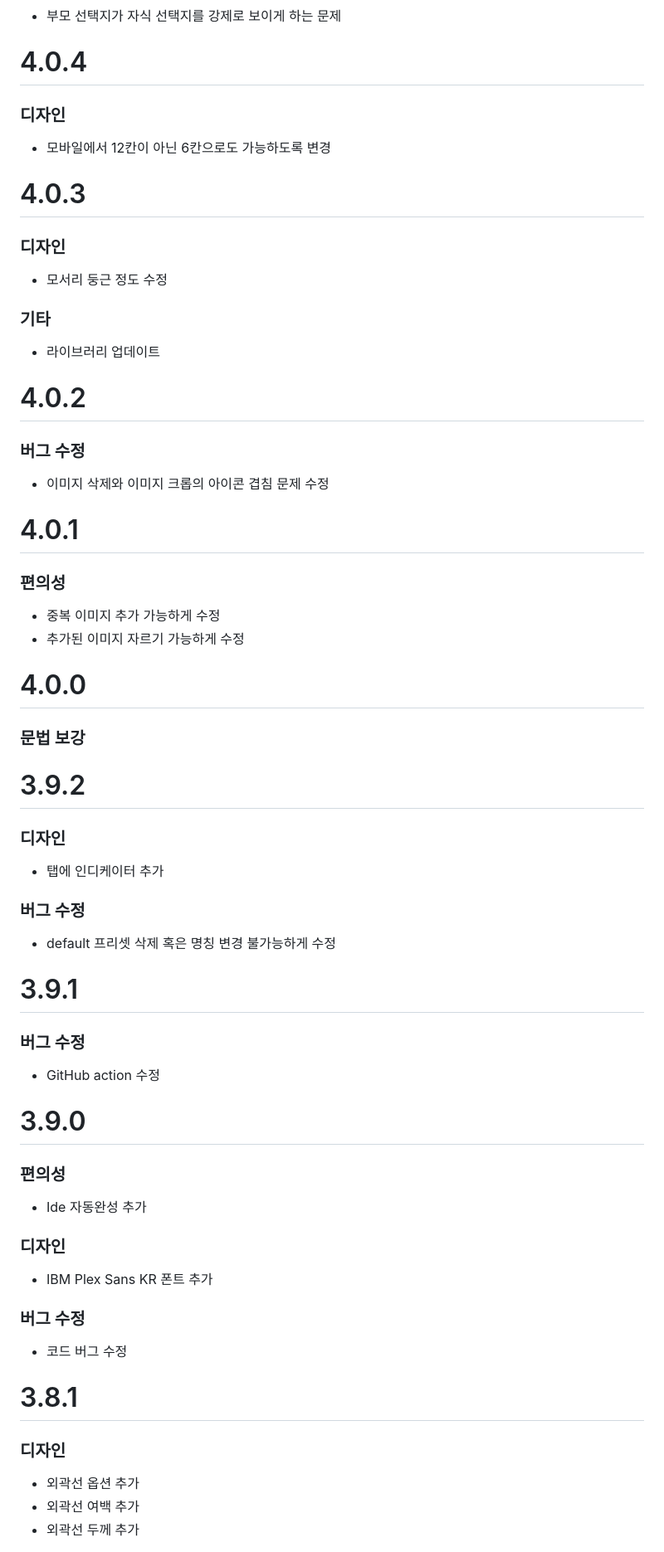
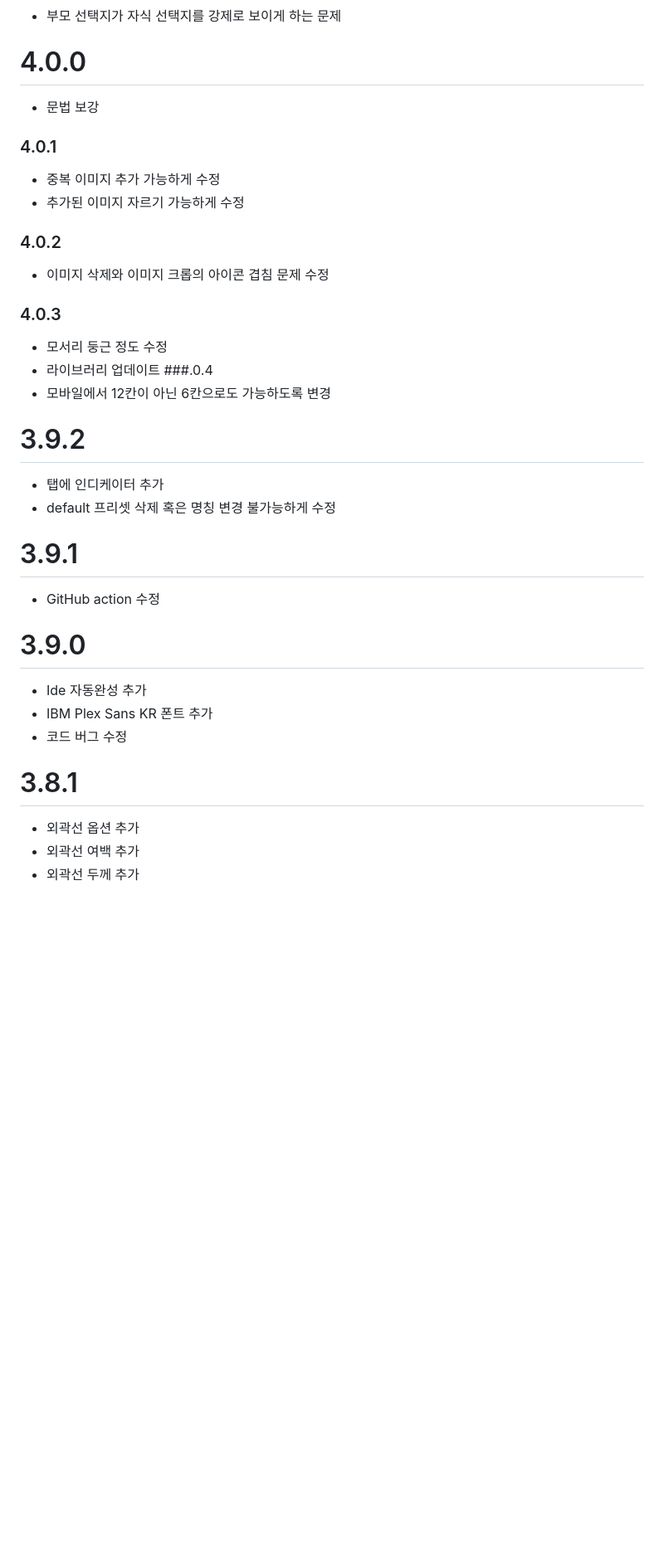
Before and after one commit to n7484443/cyoap_flutter, a Markdown page: CHANGELOG.md, the part around one of its changes. Shown at 83% size. GitHub-like rendering; blank space fills up the shorter version.

```diff
--- a/CHANGELOG.md
+++ b/CHANGELOG.md
@@ -47,47 +41,31 @@
 * 부모 선택지가 자식 선택지를 강제로 보이게 하는 문제
 
-# 4.0.4
-### 디자인
+# 4.0.0
+* 문법 보강
+### 4.0.1
+* 중복 이미지 추가 가능하게 수정
+* 추가된 이미지 자르기 가능하게 수정
+### 4.0.2
+* 이미지 삭제와 이미지 크롭의 아이콘 겹침 문제 수정
+### 4.0.3
+* 모서리 둥근 정도 수정
+* 라이브러리 업데이트
+  ###.0.4
 * 모바일에서 12칸이 아닌 6칸으로도 가능하도록 변경
 
-# 4.0.3
-### 디자인
-* 모서리 둥근 정도 수정
-### 기타
-* 라이브러리 업데이트
-
-# 4.0.2
-### 버그 수정
-* 이미지 삭제와 이미지 크롭의 아이콘 겹침 문제 수정
-
-# 4.0.1
-### 편의성
-* 중복 이미지 추가 가능하게 수정
-* 추가된 이미지 자르기 가능하게 수정
-
-# 4.0.0
-### 문법 보강
-
 # 3.9.2
-### 디자인
 * 탭에 인디케이터 추가
-### 버그 수정
 * default 프리셋 삭제 혹은 명칭 변경 불가능하게 수정
 
 # 3.9.1
-### 버그 수정
 * GitHub action 수정
 
 # 3.9.0
-### 편의성
 * Ide 자동완성 추가
-### 디자인
 * IBM Plex Sans KR 폰트 추가
-### 버그 수정
 * 코드 버그 수정
 
 # 3.8.1
-### 디자인
 * 외곽선 옵션 추가
 * 외곽선 여백 추가
 * 외곽선 두께 추가
```
Also changed, not shown: other parts of CHANGELOG.md (+10 -52 lines).
